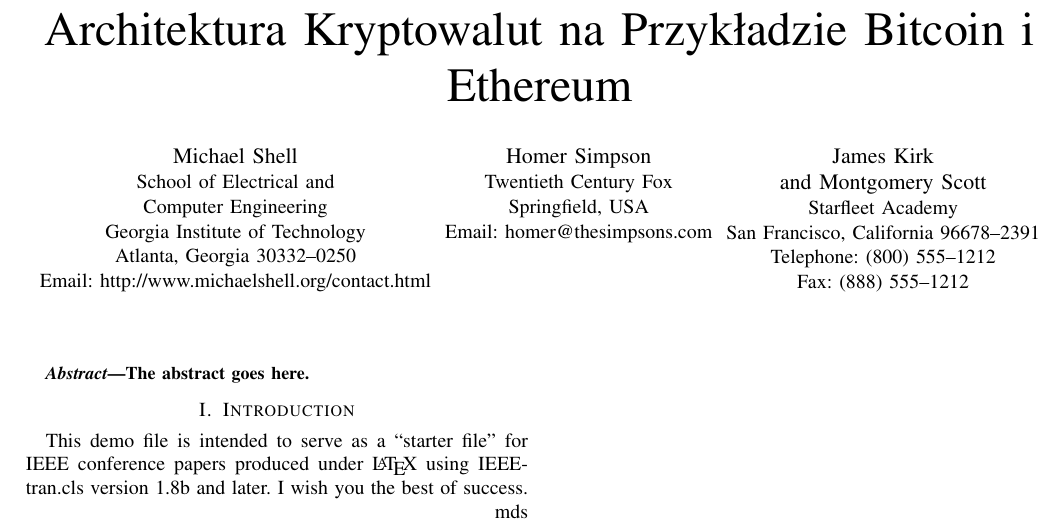
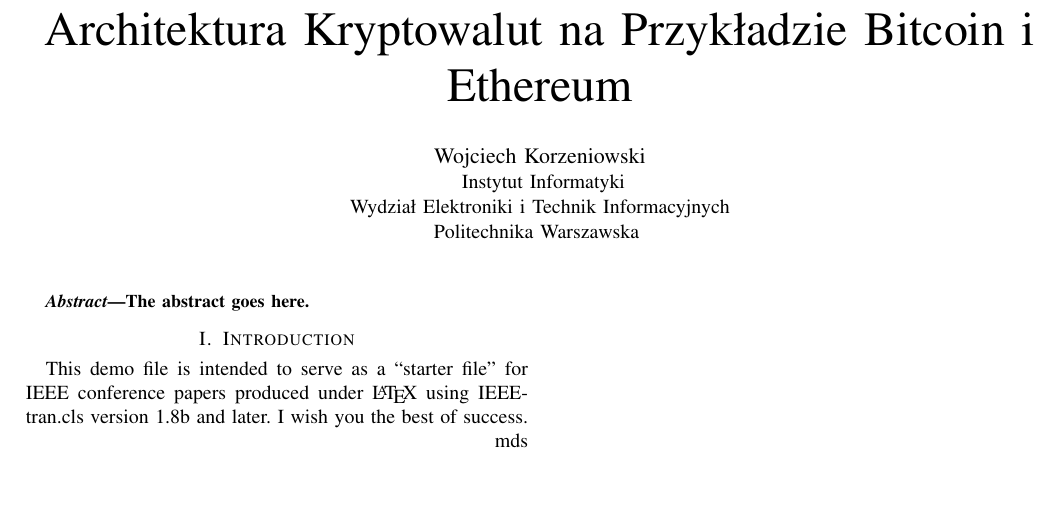
Before and after one commit to WojciechKo/cryptocurrency-presentation, a LaTeX paper (article/bare_conf.tex): part of the page, cut so that both start at the same text, the shorter picture padded with empty space. Compiled offline with pdfLaTeX.

Commit message:
Fill in author

```diff
--- a/article/bare_conf.tex
+++ b/article/bare_conf.tex
@@ -327,22 +327,14 @@
 % author names and affiliations
 % use a multiple column layout for up to three different
 % affiliations
-\author{\IEEEauthorblockN{Michael Shell}
-\IEEEauthorblockA{School of Electrical and\\Computer Engineering\\
-Georgia Institute of Technology\\
-Atlanta, Georgia 30332--0250\\
-Email: http://www.michaelshell.org/contact.html}
-\and
-\IEEEauthorblockN{Homer Simpson}
-\IEEEauthorblockA{Twentieth Century Fox\\
-Springfield, USA\\
-Email: homer@thesimpsons.com}
-\and
-\IEEEauthorblockN{James Kirk\\ and Montgomery Scott}
-\IEEEauthorblockA{Starfleet Academy\\
-San Francisco, California 96678--2391\\
-Telephone: (800) 555--1212\\
-Fax: (888) 555--1212}}
+\author{
+  \IEEEauthorblockN{Wojciech Korzeniowski}
+  \IEEEauthorblockA{
+     Instytut Informatyki\\
+     Wydział Elektroniki i Technik Informacyjnych\\
+     Politechnika Warszawska
+  }
+}
 
 % conference papers do not typically use \thanks and this command
 % is locked out in conference mode. If really needed, such as for
```
